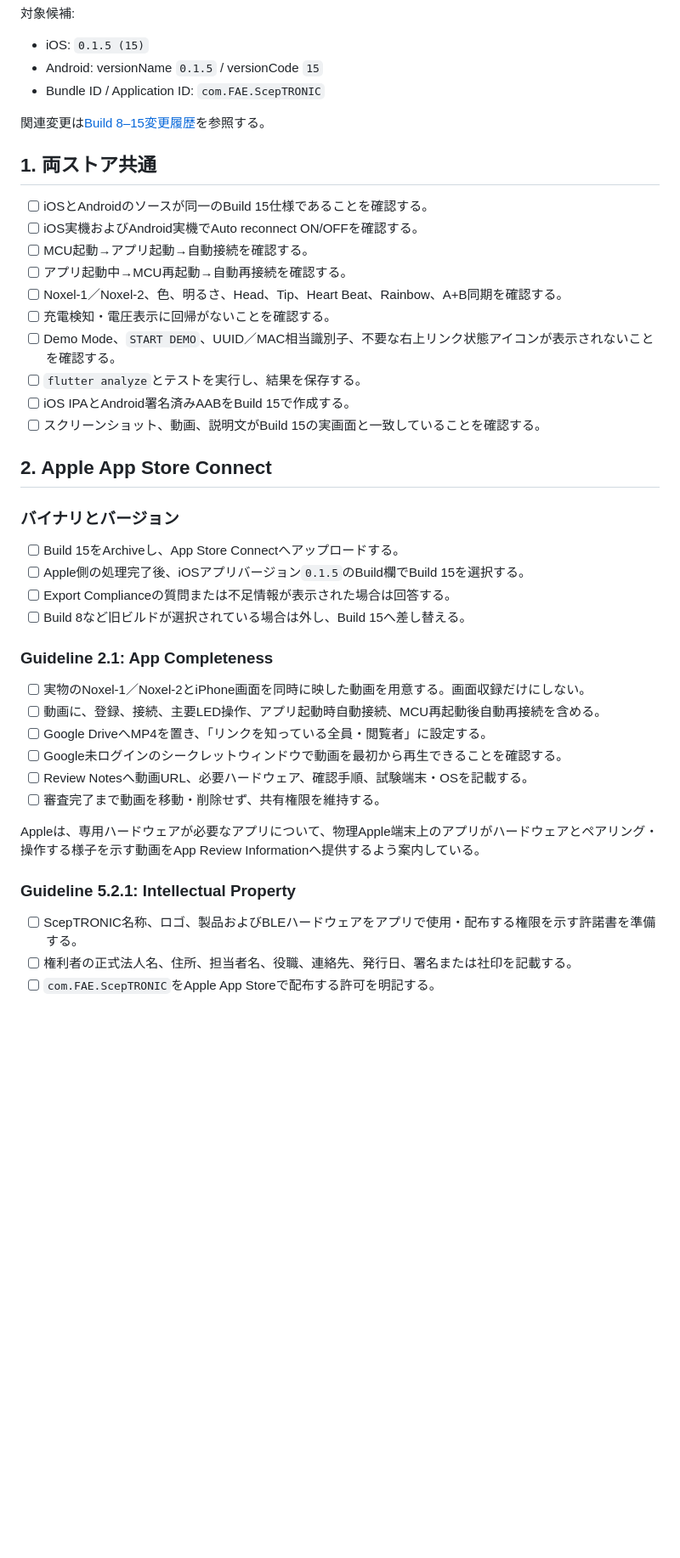
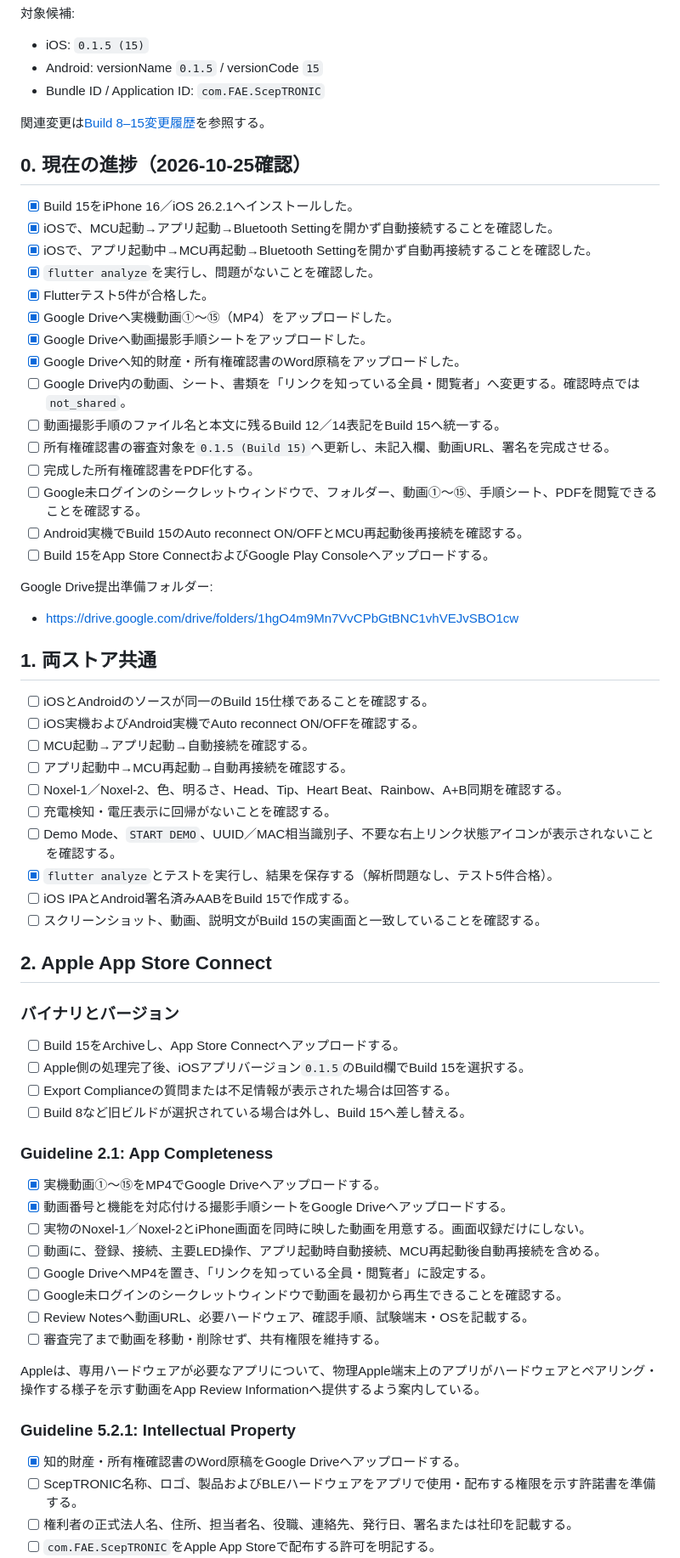
Before and after one commit to masakilovelive/ble_led, a Markdown page: app/docs/BUILD_15_STORE_RELEASE_WORK.md, the part around the change. Shown at 85% size. GitHub-like rendering; blank space fills up the shorter version.

Commit message:
docs: update Build 15 submission progress

```diff
--- a/app/docs/BUILD_15_STORE_RELEASE_WORK.md
+++ b/app/docs/BUILD_15_STORE_RELEASE_WORK.md
@@ -10,6 +10,28 @@
 
 関連変更は[Build 8–15変更履歴](BUILD_8_TO_15_RELEASE_HISTORY.md)を参照する。
 
+## 0. 現在の進捗（2026-10-25確認）
+
+- [x] Build 15をiPhone 16／iOS 26.2.1へインストールした。
+- [x] iOSで、MCU起動→アプリ起動→Bluetooth Settingを開かず自動接続することを確認した。
+- [x] iOSで、アプリ起動中→MCU再起動→Bluetooth Settingを開かず自動再接続することを確認した。
+- [x] `flutter analyze`を実行し、問題がないことを確認した。
+- [x] Flutterテスト5件が合格した。
+- [x] Google Driveへ実機動画①〜⑮（MP4）をアップロードした。
+- [x] Google Driveへ動画撮影手順シートをアップロードした。
+- [x] Google Driveへ知的財産・所有権確認書のWord原稿をアップロードした。
+- [ ] Google Drive内の動画、シート、書類を「リンクを知っている全員・閲覧者」へ変更する。確認時点では`not_shared`。
+- [ ] 動画撮影手順のファイル名と本文に残るBuild 12／14表記をBuild 15へ統一する。
+- [ ] 所有権確認書の審査対象を`0.1.5 (Build 15)`へ更新し、未記入欄、動画URL、署名を完成させる。
+- [ ] 完成した所有権確認書をPDF化する。
+- [ ] Google未ログインのシークレットウィンドウで、フォルダー、動画①〜⑮、手順シート、PDFを閲覧できることを確認する。
+- [ ] Android実機でBuild 15のAuto reconnect ON/OFFとMCU再起動後再接続を確認する。
+- [ ] Build 15をApp Store ConnectおよびGoogle Play Consoleへアップロードする。
+
+Google Drive提出準備フォルダー:
+
+- https://drive.google.com/drive/folders/1hgO4m9Mn7VvCPbGtBNC1vhVEJvSBO1cw
+
 ## 1. 両ストア共通
 
 - [ ] iOSとAndroidのソースが同一のBuild 15仕様であることを確認する。
@@ -19,7 +41,7 @@
 - [ ] Noxel-1／Noxel-2、色、明るさ、Head、Tip、Heart Beat、Rainbow、A+B同期を確認する。
 - [ ] 充電検知・電圧表示に回帰がないことを確認する。
 - [ ] Demo Mode、`START DEMO`、UUID／MAC相当識別子、不要な右上リンク状態アイコンが表示されないことを確認する。
-- [ ] `flutter analyze`とテストを実行し、結果を保存する。
+- [x] `flutter analyze`とテストを実行し、結果を保存する（解析問題なし、テスト5件合格）。
 - [ ] iOS IPAとAndroid署名済みAABをBuild 15で作成する。
 - [ ] スクリーンショット、動画、説明文がBuild 15の実画面と一致していることを確認する。
 
@@ -34,6 +56,8 @@
 
 ### Guideline 2.1: App Completeness
 
+- [x] 実機動画①〜⑮をMP4でGoogle Driveへアップロードする。
+- [x] 動画番号と機能を対応付ける撮影手順シートをGoogle Driveへアップロードする。
 - [ ] 実物のNoxel-1／Noxel-2とiPhone画面を同時に映した動画を用意する。画面収録だけにしない。
 - [ ] 動画に、登録、接続、主要LED操作、アプリ起動時自動接続、MCU再起動後自動再接続を含める。
 - [ ] Google DriveへMP4を置き、「リンクを知っている全員・閲覧者」に設定する。
@@ -45,6 +69,7 @@ Appleは、専用ハードウェアが必要なアプリについて、物理App
 
 ### Guideline 5.2.1: Intellectual Property
 
+- [x] 知的財産・所有権確認書のWord原稿をGoogle Driveへアップロードする。
 - [ ] ScepTRONIC名称、ロゴ、製品およびBLEハードウェアをアプリで使用・配布する権限を示す許諾書を準備する。
 - [ ] 権利者の正式法人名、住所、担当者名、役職、連絡先、発行日、署名または社印を記載する。
 - [ ] `com.FAE.ScepTRONIC`をApple App Storeで配布する許可を明記する。
```
